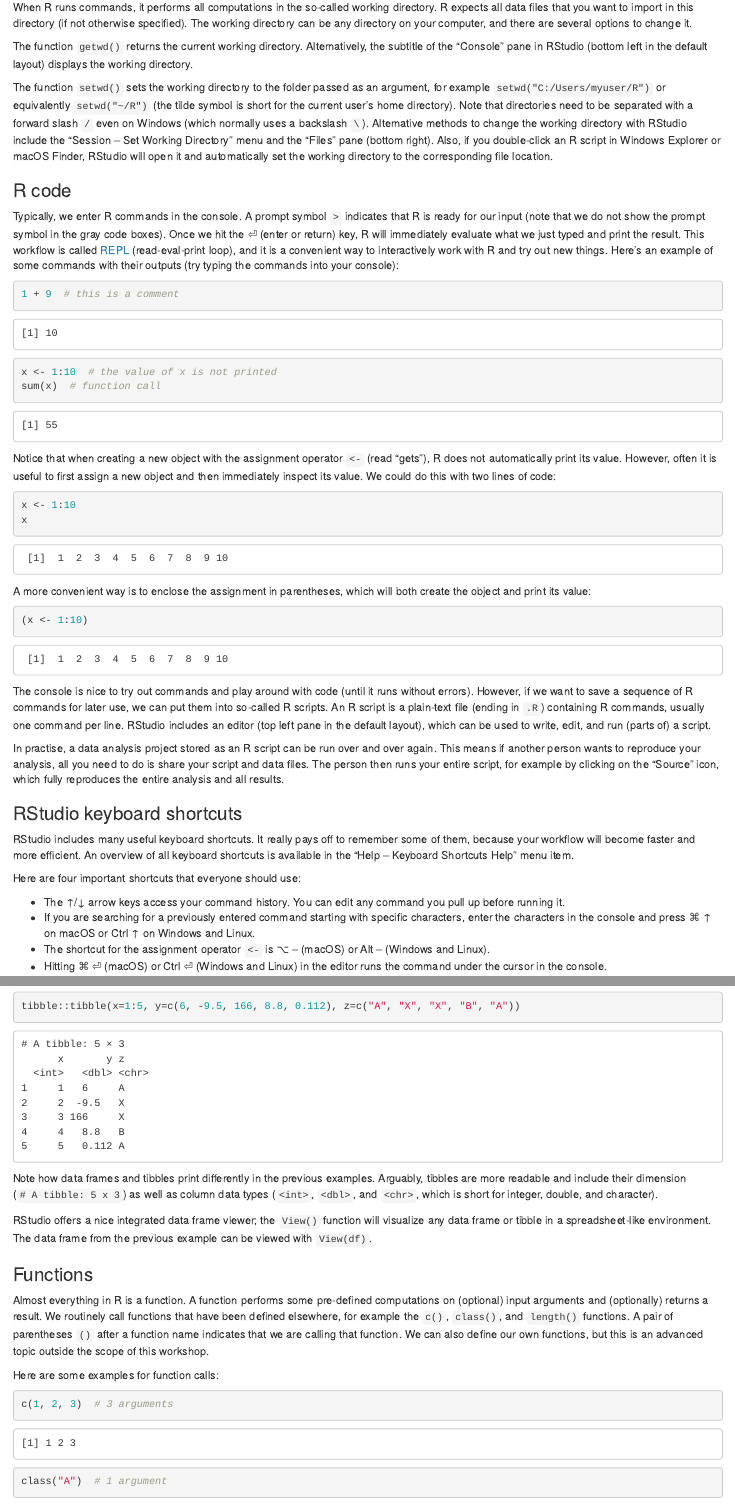
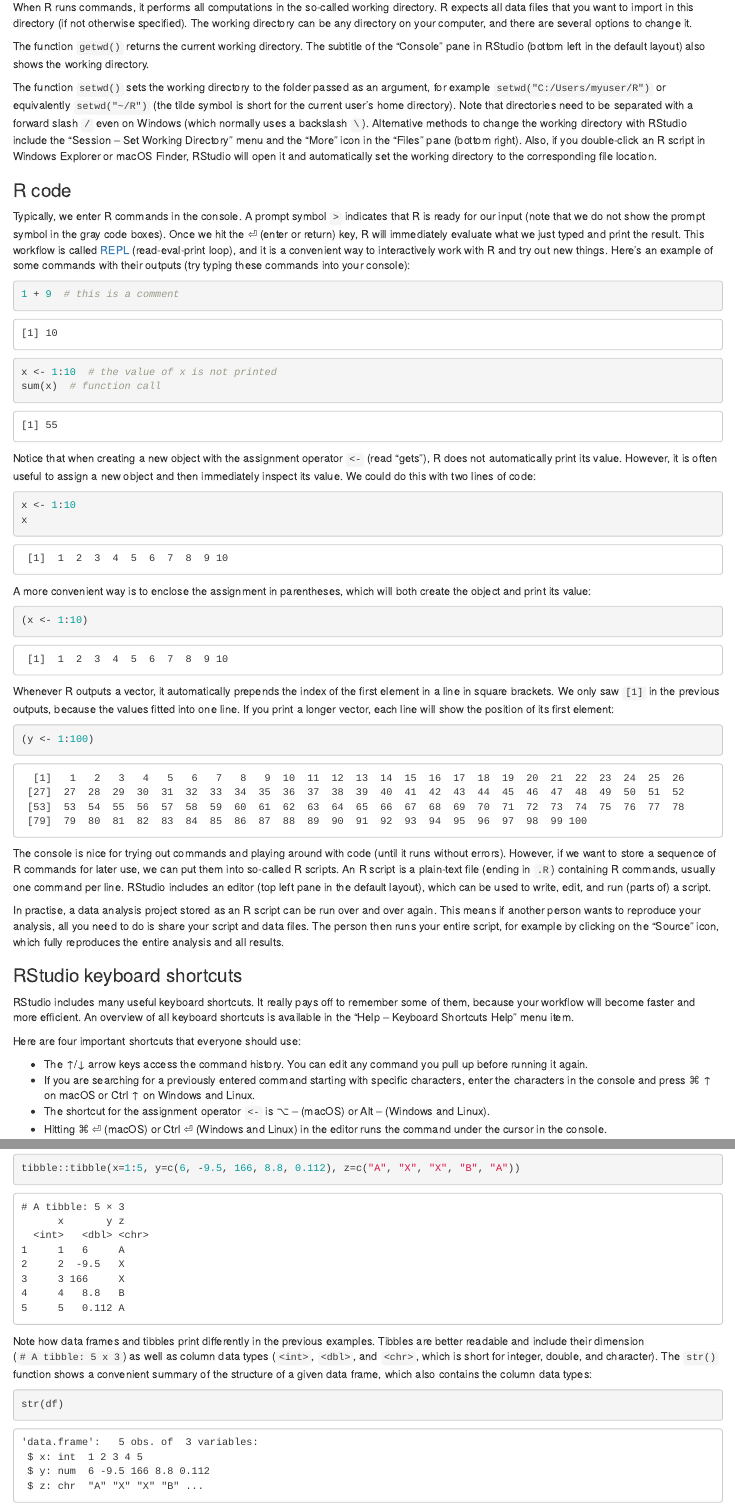
Before and after one commit to cbrnr/r-tidyverse, an R Markdown document (01_prerequisites/01_prerequisites.Rmd): the page in a window 1100 px wide, from 1600 px down, and a second part further down, joined at a grey line. Rendered offline with R 4.5, knitr and Pandoc, with nearby package versions.

Commit message:
Minor improvements

````diff
--- a/01_prerequisites/01_prerequisites.Rmd
+++ b/01_prerequisites/01_prerequisites.Rmd
@@ -64,12 +64,12 @@ Note that we can also use functions contained in a package without activating by
 ### Working directory
 When R runs commands, it performs all computations in the so-called working directory. R expects all data files that you want to import in this directory (if not otherwise specified). The working directory can be any directory on your computer, and there are several options to change it.
 
-The function `getwd()` returns the current working directory. Alternatively, the subtitle of the "Console" pane in RStudio (bottom left in the default layout) displays the working directory.
+The function `getwd()` returns the current working directory. The subtitle of the "Console" pane in RStudio (bottom left in the default layout) also shows the working directory.
 
-The function `setwd()` sets the working directory to the folder passed as an argument, for example `setwd("C:/Users/myuser/R")` or equivalently `setwd("~/R")` (the tilde symbol is short for the current user's home directory). Note that directories need to be separated with a forward slash `/` even on Windows (which normally uses a backslash `\`). Alternative methods to change the working directory with RStudio include the "Session &ndash; Set Working Directory" menu and the "Files" pane (bottom right). Also, if you double-click an R script in Windows Explorer or macOS Finder, RStudio will open it and automatically set the working directory to the corresponding file location.
+The function `setwd()` sets the working directory to the folder passed as an argument, for example `setwd("C:/Users/myuser/R")` or equivalently `setwd("~/R")` (the tilde symbol is short for the current user's home directory). Note that directories need to be separated with a forward slash `/` even on Windows (which normally uses a backslash `\`). Alternative methods to change the working directory with RStudio include the "Session &ndash; Set Working Directory" menu and the "More" icon in the "Files" pane (bottom right). Also, if you double-click an R script in Windows Explorer or macOS Finder, RStudio will open it and automatically set the working directory to the corresponding file location.
 
 ### R code
-Typically, we enter R commands in the console. A prompt symbol `>` indicates that R is ready for our input (note that we do not show the prompt symbol in the gray code boxes). Once we hit the ⏎ (enter or return) key, R will immediately evaluate what we just typed and print the result. This workflow is called [REPL](https://en.wikipedia.org/wiki/Read%E2%80%93eval%E2%80%93print_loop) (read-eval-print loop), and it is a convenient way to interactively work with R and try out new things. Here's an example of some commands with their outputs (try typing the commands into your console):
+Typically, we enter R commands in the console. A prompt symbol `>` indicates that R is ready for our input (note that we do not show the prompt symbol in the gray code boxes). Once we hit the ⏎ (enter or return) key, R will immediately evaluate what we just typed and print the result. This workflow is called [REPL](https://en.wikipedia.org/wiki/Read%E2%80%93eval%E2%80%93print_loop) (read-eval-print loop), and it is a convenient way to interactively work with R and try out new things. Here's an example of some commands with their outputs (try typing these commands into your console):
 
 ```{r}
 1 + 9  # this is a comment
@@ -77,7 +77,7 @@ x <- 1:10  # the value of x is not printed
 sum(x)  # function call
 ```
 
-Notice that when creating a new object with the assignment operator `<-` (read "gets"), R does not automatically print its value. However, often it is useful to first assign a new object and then immediately inspect its value. We could do this with two lines of code:
+Notice that when creating a new object with the assignment operator `<-` (read "gets"), R does not automatically print its value. However, it is often useful to assign a new object and then immediately inspect its value. We could do this with two lines of code:
 
 ```{r}
 x <- 1:10
@@ -90,7 +90,13 @@ A more convenient way is to enclose the assignment in parentheses, which will bo
 (x <- 1:10)
 ```
 
-The console is nice to try out commands and play around with code (until it runs without errors). However, if we want to save a sequence of R commands for later use, we can put them into so-called R scripts. An R script is a plain-text file (ending in `.R`) containing R commands, usually one command per line. RStudio includes an editor (top left pane in the default layout), which can be used to write, edit, and run (parts of) a script.
+Whenever R outputs a vector, it automatically prepends the index of the first element in a line in square brackets. We only saw `[1]` in the previous outputs, because the values fitted into one line. If you print a longer vector, each line will show the position of its first element:
+
+```{r}
+(y <- 1:100)
+```
+
+The console is nice for trying out commands and playing around with code (until it runs without errors). However, if we want to store a sequence of R commands for later use, we can put them into so-called R scripts. An R script is a plain-text file (ending in `.R`) containing R commands, usually one command per line. RStudio includes an editor (top left pane in the default layout), which can be used to write, edit, and run (parts of) a script.
 
 In practise, a data analysis project stored as an R script can be run over and over again. This means if another person wants to reproduce your analysis, all you need to do is share your script and data files. The person then runs your entire script, for example by clicking on the "Source" icon, which fully reproduces the entire analysis and all results.
 
@@ -99,7 +105,7 @@ RStudio includes many useful keyboard shortcuts. It really pays off to remember
 
 Here are four important shortcuts that everyone should use:
 
-- The ↑/↓ arrow keys access your command history. You can edit any command you pull up before running it.
+- The ↑/↓ arrow keys access the command history. You can edit any command you pull up before running it again.
 - If you are searching for a previously entered command starting with specific characters, enter the characters in the console and press ⌘&nbsp;↑ on macOS or Ctrl&nbsp;↑ on Windows and Linux.
 - The shortcut for the assignment operator `<-` is ⌥&nbsp;&ndash; (macOS) or Alt&nbsp;&ndash; (Windows and Linux).
 - Hitting ⌘&nbsp;⏎ (macOS) or Ctrl&nbsp;⏎ (Windows and Linux) in the editor runs the command under the cursor in the console.
@@ -145,6 +151,7 @@ The Tidyverse package `tibble` provides an improved data frame type called tibbl
 tibble::tibble(x=1:5, y=c(6, -9.5, 166, 8.8, 0.112), z=c("A", "X", "X", "B", "A"))
 ```
 
-Note how data frames and tibbles print differently in the previous examples. Arguably, tibbles are more readable and include their dimension (`# A tibble: 5 x 3`) as well as column data types (`<int>`, `<dbl>`, and `<chr>`, which is short for integer, double, and character).
+Note how data frames and tibbles print differently in the previous examples. Tibbles are better readable and include their dimension (`# A tibble: 5 x 3`) as well as column data types (`<int>`, `<dbl>`, and `<chr>`, which is short for integer, double, and character). The `str()` function shows a convenient summary of the structure of a given data frame, which also contains the column data types:
 
-RStudio offers a nice integrated data frame viewer; the `View()` function will visualize any data frame or tibble in a spreadsheet-like environment. The data frame from the previous example can be viewed with `View(df)`.
+```{r}
+str(df)
@@ -151,6 +161,6 @@ RStudio offers a nice integrated data frame viewer; the `View()` function will v
 
 ### Functions
-Almost everything in R is a function. A function performs some pre-defined computations on (optional) input arguments and (optionally) returns a result. We routinely call functions that have been defined elsewhere, for example the `c()`, `class()`, and `length()` functions. A pair of parentheses `()` after a function name indicates that we are calling that function. We can also define our own functions, but this is an advanced topic outside the scope of this workshop.
+Almost everything in R is a function. A function performs some pre-defined computations on (optional) input arguments and (optionally) returns a result. We routinely call functions that have been defined elsewhere, for example the `c()`, `class()`, and `length()` functions. A pair of parentheses `()` after a function name indicates that we are calling that function. We can also define our own functions, but this is outside the scope of this workshop.
 
 Here are some examples for function calls:
 
````
Also changed, not shown: 01_prerequisites/01_prerequisites.Rmd (21 more changed lines).
